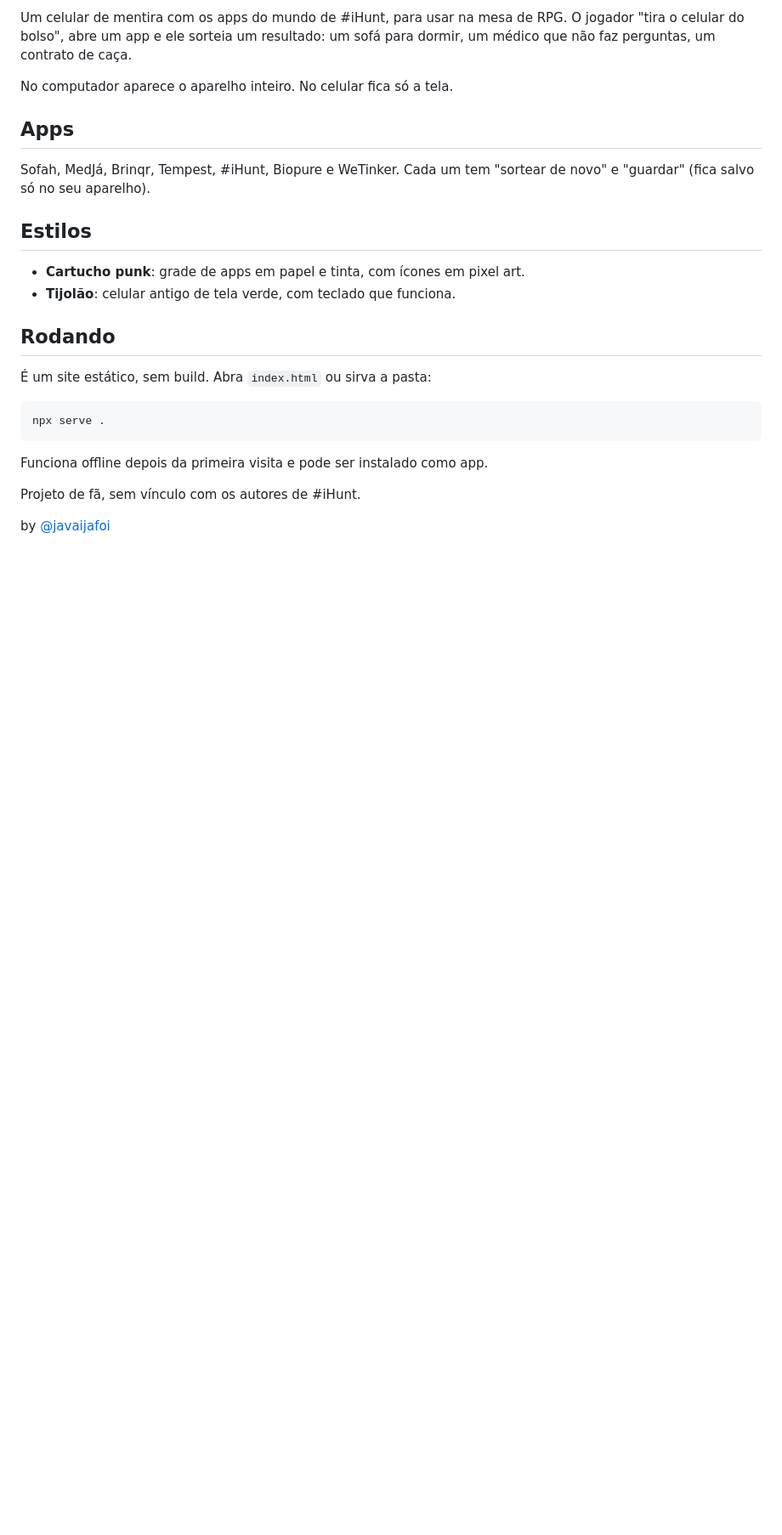
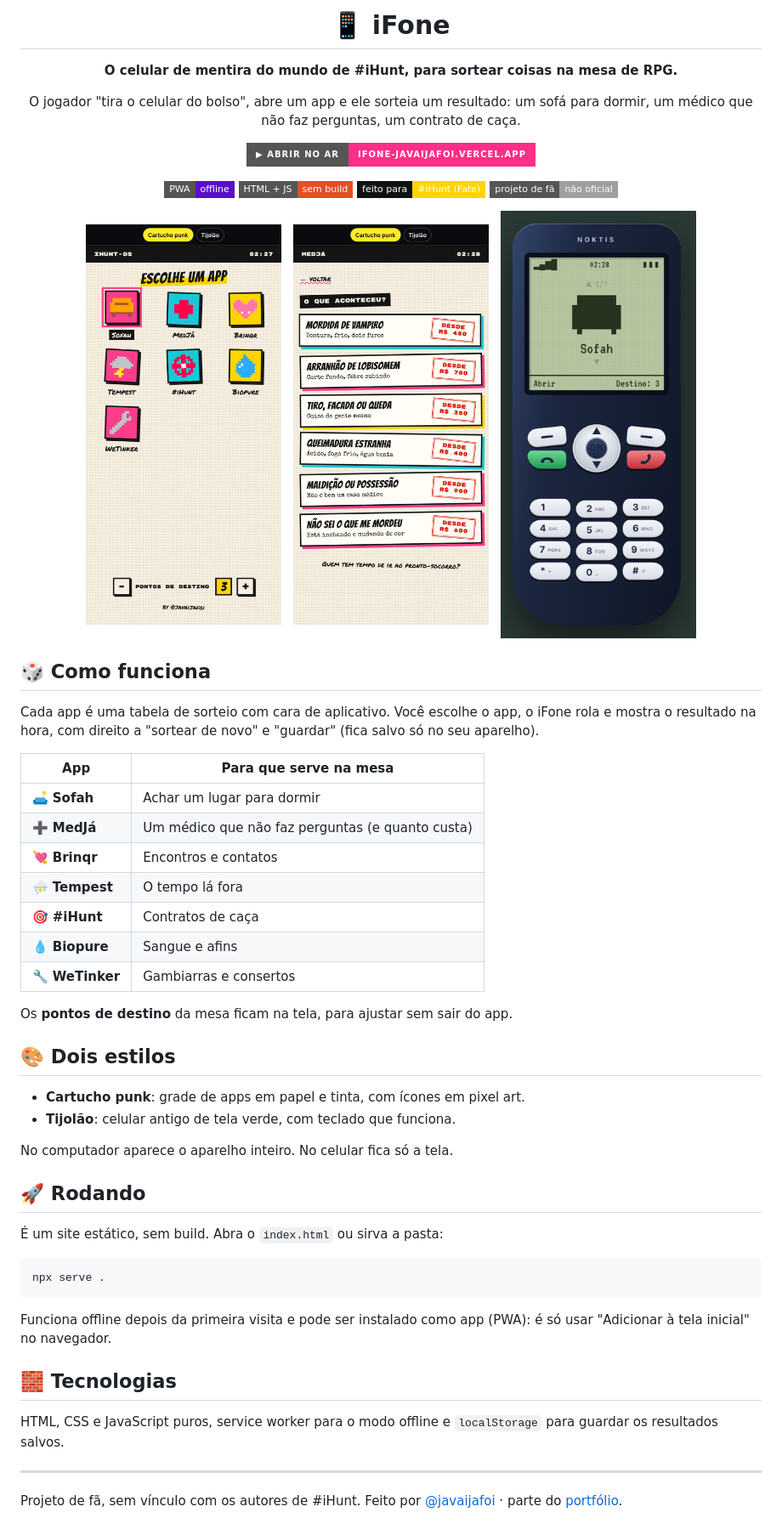
Before and after one commit to javaijafoi/ifone, a Markdown page: README.md, the part around one of its changes. Shown at 85% size. GitHub-like rendering; pictures changed too: docs/img/medja.png (added), docs/img/punk.png (added), docs/img/tijolao.png (added); badges without logos; blank space fills up the shorter version.

Commit message:
docs: README com badges, screenshots e como rodar (#7)
Claude-Session: https://claude.ai/code/session_019rMdYiLT9NgAhHfD2HWPyC

Co-authored-by: Claude <noreply@anthropic.com>

````diff
--- a/README.md
+++ b/README.md
@@ -2,27 +2,62 @@
 
-Um celular de mentira com os apps do mundo de #iHunt, para usar na mesa de RPG. O jogador "tira o celular do bolso", abre um app e ele sorteia um resultado: um sofá para dormir, um médico que não faz perguntas, um contrato de caça.
+# 📱 iFone
 
-No computador aparece o aparelho inteiro. No celular fica só a tela.
+**O celular de mentira do mundo de #iHunt, para sortear coisas na mesa de RPG.**
 
-## Apps
+O jogador "tira o celular do bolso", abre um app e ele sorteia um resultado:
+um sofá para dormir, um médico que não faz perguntas, um contrato de caça.
 
-Sofah, MedJá, Brinqr, Tempest, #iHunt, Biopure e WeTinker. Cada um tem "sortear de novo" e "guardar" (fica salvo só no seu aparelho).
+[![Abrir no ar](https://img.shields.io/badge/%E2%96%B6%20abrir%20no%20ar-ifone--javaijafoi.vercel.app-ff2e88?style=for-the-badge)](https://ifone-javaijafoi.vercel.app)
 
-## Estilos
+![PWA](https://img.shields.io/badge/PWA-offline-5a0fc8?style=flat-square)
+![HTML](https://img.shields.io/badge/HTML%20%2B%20JS-sem%20build-e34f26?style=flat-square)
+![Feito para](https://img.shields.io/badge/feito%20para-%23iHunt%20(Fate)-ffd400?style=flat-square&labelColor=111)
+![Projeto de fã](https://img.shields.io/badge/projeto%20de%20f%C3%A3-n%C3%A3o%20oficial-lightgrey?style=flat-square)
+
+<img src="docs/img/punk.png" alt="Grade de apps do iFone no estilo Cartucho punk" width="230"> &nbsp;
+<img src="docs/img/medja.png" alt="App MedJá sorteando um problema de saúde" width="230"> &nbsp;
+<img src="docs/img/tijolao.png" alt="Estilo Tijolão, celular antigo de tela verde" width="230">
+
+</div>
+
+## 🎲 Como funciona
+
+Cada app é uma tabela de sorteio com cara de aplicativo. Você escolhe o app, o iFone rola e mostra o resultado na hora, com direito a "sortear de novo" e "guardar" (fica salvo só no seu aparelho).
+
+| App | Para que serve na mesa |
+| --- | --- |
+| 🛋️ **Sofah** | Achar um lugar para dormir |
+| ➕ **MedJá** | Um médico que não faz perguntas (e quanto custa) |
+| 💘 **Brinqr** | Encontros e contatos |
+| ⛈️ **Tempest** | O tempo lá fora |
+| 🎯 **#iHunt** | Contratos de caça |
+| 💧 **Biopure** | Sangue e afins |
+| 🔧 **WeTinker** | Gambiarras e consertos |
+
+Os **pontos de destino** da mesa ficam na tela, para ajustar sem sair do app.
+
+## 🎨 Dois estilos
 
 - **Cartucho punk**: grade de apps em papel e tinta, com ícones em pixel art.
 - **Tijolão**: celular antigo de tela verde, com teclado que funciona.
 
-## Rodando
+No computador aparece o aparelho inteiro. No celular fica só a tela.
 
-É um site estático, sem build. Abra `index.html` ou sirva a pasta:
+## 🚀 Rodando
 
-```
+É um site estático, sem build. Abra o `index.html` ou sirva a pasta:
+
+```sh
 npx serve .
 ```
 
-Funciona offline depois da primeira visita e pode ser instalado como app.
+Funciona offline depois da primeira visita e pode ser instalado como app (PWA): é só usar "Adicionar à tela inicial" no navegador.
+
+## 🧱 Tecnologias
+
+HTML, CSS e JavaScript puros, service worker para o modo offline e `localStorage` para guardar os resultados salvos.
+
+---
 
 Projeto de fã, sem vínculo com os autores de #iHunt.
-
-by [@javaijafoi](https://github.com/javaijafoi)
+Feito por [@javaijafoi](https://github.com/javaijafoi) · parte do [portfólio](https://fantasy-portfolio-zeta.vercel.app).
````
Also changed, not shown: other parts of README.md (+1 -1 lines).
